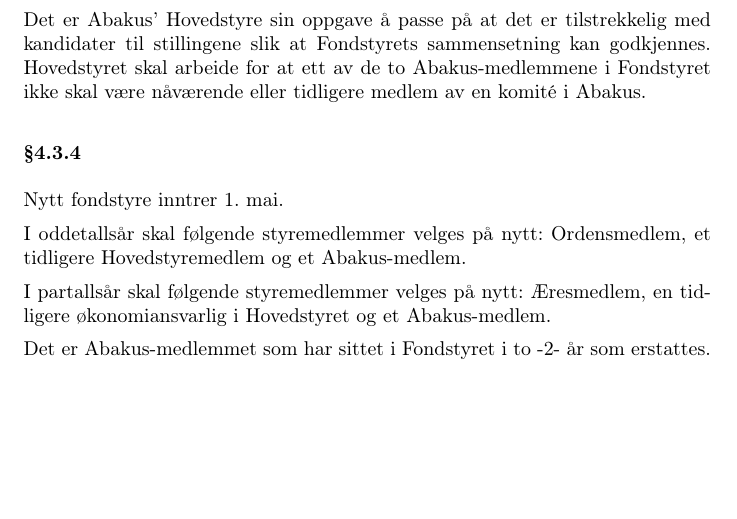
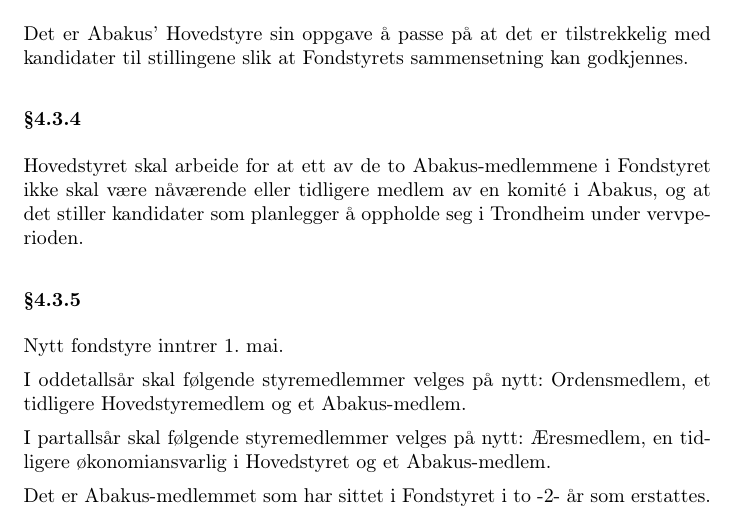
Before and after one commit to abakus-ntnu/statutter, a LaTeX document (fond-statutter.tex, which reads fond-statutter/04-styret.tex): part of page 6 of 9, cut so that both start at the same text, the shorter picture padded with empty space. Compiled offline with pdfLaTeX.

Commit message:
Adds chenges to Fond statutter

```diff
--- a/fond-statutter/04-styret.tex
+++ b/fond-statutter/04-styret.tex
@@ -20,10 +20,12 @@
 den aktuelle stillingen.
 
 \subsubsection{}
-Det er Abakus’ Hovedstyre sin oppgave å passe på at det er tilstrekkelig med kandidater til
-stillingene slik at Fondstyrets sammensetning kan godkjennes. Hovedstyret skal arbeide for
-at ett av de to Abakus-medlemmene i Fondstyret ikke skal være nåværende eller tidligere
-medlem av en komité i Abakus.
+Det er Abakus’ Hovedstyre sin oppgave å passe på at det er tilstrekkelig med kandidater
+til stillingene slik at Fondstyrets sammensetning kan godkjennes.
+
+\subsubsection{}
+Hovedstyret skal arbeide for at ett av de to Abakus-medlemmene i Fondstyret ikke skal være nåværende eller tidligere medlem av en komité i Abakus,
+og at det stiller kandidater som planlegger å oppholde seg i Trondheim under vervperioden.
 
 \subsubsection{}
 Nytt fondstyre inntrer 1. mai.
```
